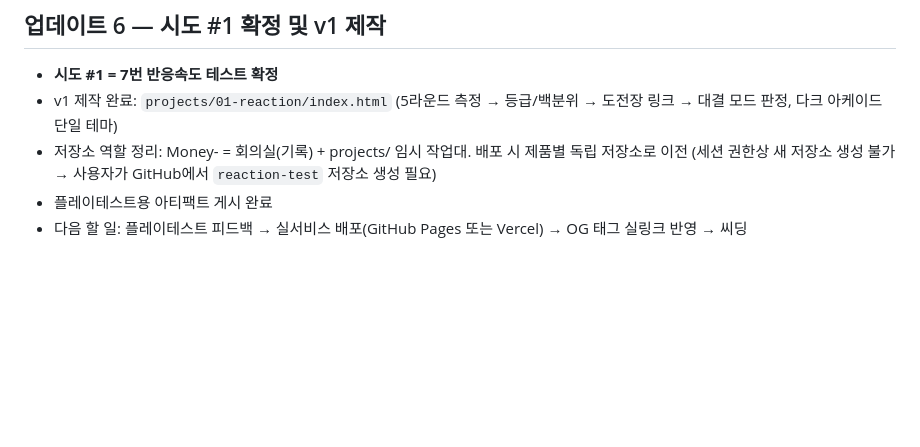
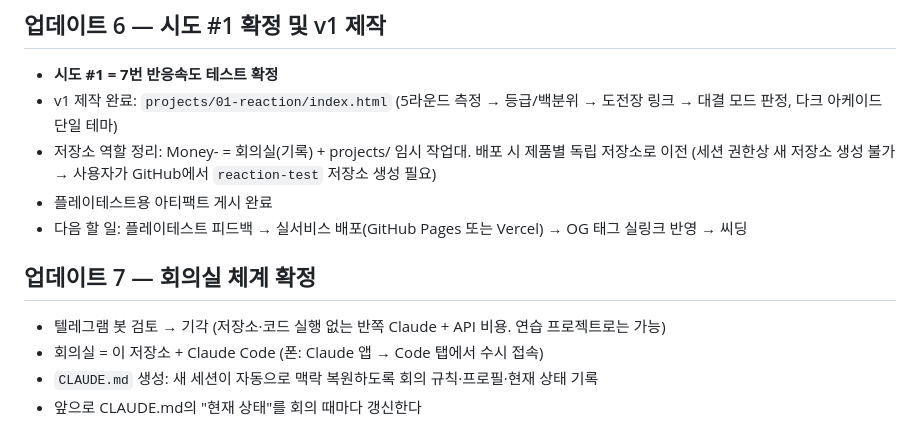
Before and after one commit to sjidok750-creator/Money-, a Markdown page: journal/2026-08-28.md, the part around the change. GitHub-like rendering; blank space fills up the shorter version.

Commit message:
회의실 체계 확정: CLAUDE.md로 세션 간 맥락 자동 복원
Co-Authored-By: Claude Fable 5 <noreply@anthropic.com>
Claude-Session: https://claude.ai/code/session_01GRXQEE7nvs4w28tD6yB8Hs

```diff
--- a/journal/2026-08-28.md
+++ b/journal/2026-08-28.md
@@ -56,3 +56,9 @@
   (세션 권한상 새 저장소 생성 불가 → 사용자가 GitHub에서 `reaction-test` 저장소 생성 필요)
 - 플레이테스트용 아티팩트 게시 완료
 - 다음 할 일: 플레이테스트 피드백 → 실서비스 배포(GitHub Pages 또는 Vercel) → OG 태그 실링크 반영 → 씨딩
+
+## 업데이트 7 — 회의실 체계 확정
+- 텔레그램 봇 검토 → 기각 (저장소·코드 실행 없는 반쪽 Claude + API 비용. 연습 프로젝트로는 가능)
+- 회의실 = 이 저장소 + Claude Code (폰: Claude 앱 → Code 탭에서 수시 접속)
+- `CLAUDE.md` 생성: 새 세션이 자동으로 맥락 복원하도록 회의 규칙·프로필·현재 상태 기록
+- 앞으로 CLAUDE.md의 "현재 상태"를 회의 때마다 갱신한다
```
Also changed, not shown: CLAUDE.md (added, +34 -0 lines).
